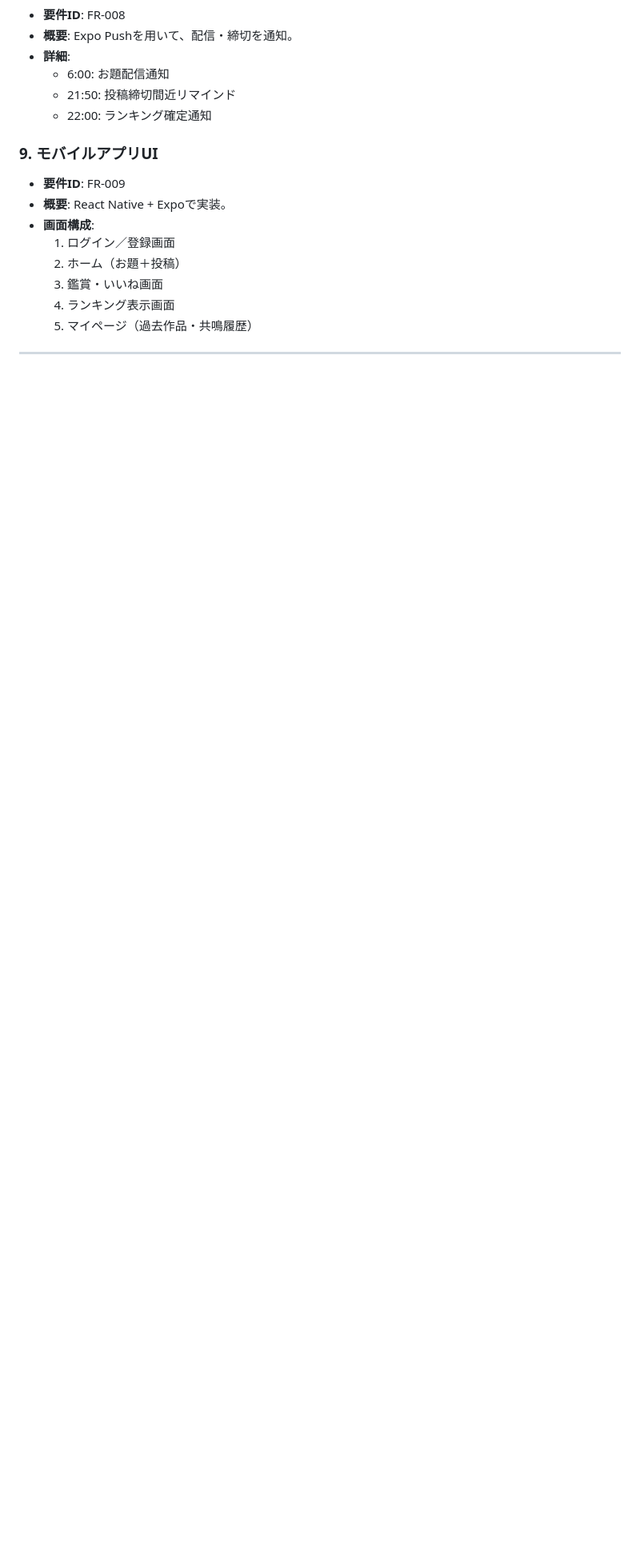
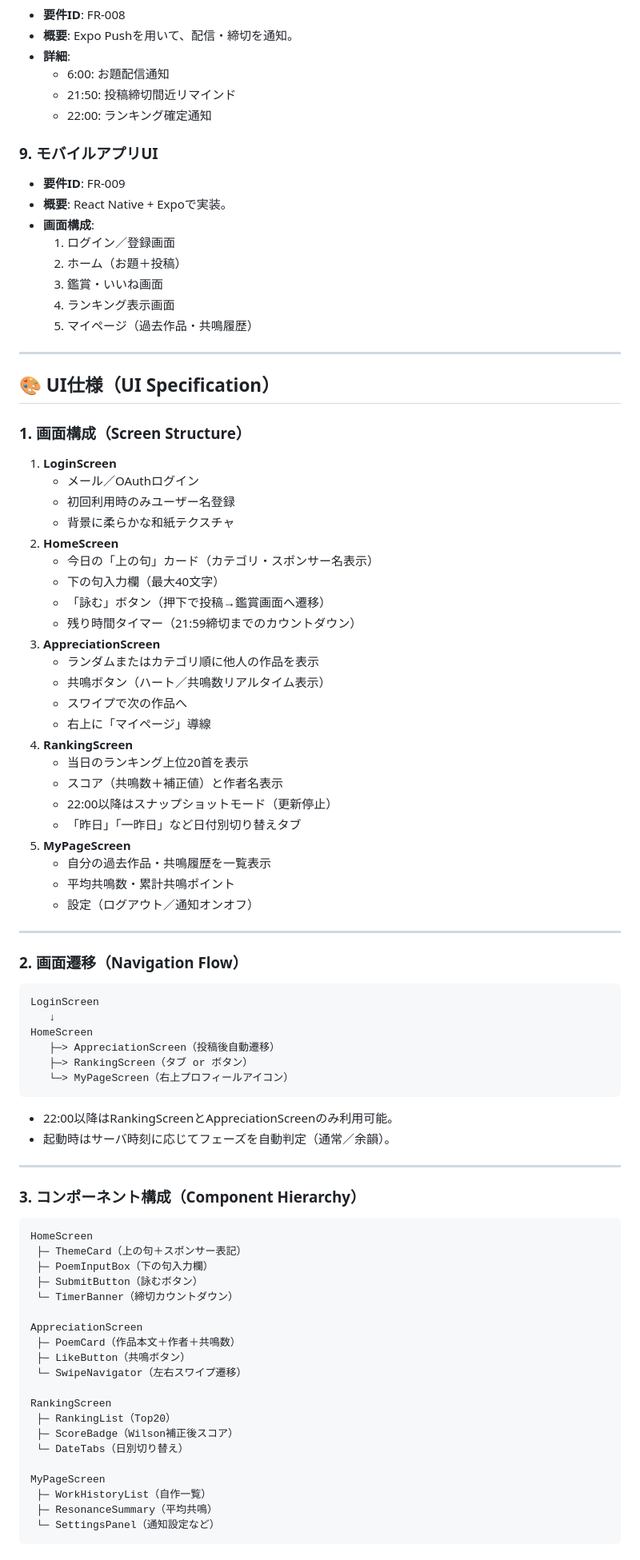
Before and after one commit to d-syoyu/yomibiyori, a Markdown page: REQUIREMENTS.md, the part around one of its changes. Shown at 80% size. GitHub-like rendering; blank space fills up the shorter version.

Commit message:
docs: refresh requirements spec

````diff
--- a/REQUIREMENTS.md
+++ b/REQUIREMENTS.md
@@ -79,3 +79,74 @@
   3. 鑑賞・いいね画面
   4. ランキング表示画面
   5. マイページ（過去作品・共鳴履歴）
+
+---
+
+## 🎨 UI仕様（UI Specification）
+
+### 1. 画面構成（Screen Structure）
+1. **LoginScreen**
+   - メール／OAuthログイン
+   - 初回利用時のみユーザー名登録
+   - 背景に柔らかな和紙テクスチャ
+2. **HomeScreen**
+   - 今日の「上の句」カード（カテゴリ・スポンサー名表示）
+   - 下の句入力欄（最大40文字）
+   - 「詠む」ボタン（押下で投稿→鑑賞画面へ遷移）
+   - 残り時間タイマー（21:59締切までのカウントダウン）
+3. **AppreciationScreen**
+   - ランダムまたはカテゴリ順に他人の作品を表示
+   - 共鳴ボタン（ハート／共鳴数リアルタイム表示）
+   - スワイプで次の作品へ
+   - 右上に「マイページ」導線
+4. **RankingScreen**
+   - 当日のランキング上位20首を表示
+   - スコア（共鳴数＋補正値）と作者名表示
+   - 22:00以降はスナップショットモード（更新停止）
+   - 「昨日」「一昨日」など日付別切り替えタブ
+5. **MyPageScreen**
+   - 自分の過去作品・共鳴履歴を一覧表示
+   - 平均共鳴数・累計共鳴ポイント
+   - 設定（ログアウト／通知オンオフ）
+
+---
+
+### 2. 画面遷移（Navigation Flow）
+```
+LoginScreen
+   ↓
+HomeScreen
+   ├─> AppreciationScreen（投稿後自動遷移）
+   ├─> RankingScreen（タブ or ボタン）
+   └─> MyPageScreen（右上プロフィールアイコン）
+```
+
+- 22:00以降はRankingScreenとAppreciationScreenのみ利用可能。
+- 起動時はサーバ時刻に応じてフェーズを自動判定（通常／余韻）。
+
+---
+
+### 3. コンポーネント構成（Component Hierarchy）
+```
+HomeScreen
+ ├─ ThemeCard（上の句＋スポンサー表記）
+ ├─ PoemInputBox（下の句入力欄）
+ ├─ SubmitButton（詠むボタン）
+ └─ TimerBanner（締切カウントダウン）
+
+AppreciationScreen
+ ├─ PoemCard（作品本文＋作者＋共鳴数）
+ ├─ LikeButton（共鳴ボタン）
+ └─ SwipeNavigator（左右スワイプ遷移）
+
+RankingScreen
+ ├─ RankingList（Top20）
+ ├─ ScoreBadge（Wilson補正後スコア）
+ └─ DateTabs（日別切り替え）
+
+MyPageScreen
+ ├─ WorkHistoryList（自作一覧）
+ ├─ ResonanceSummary（平均共鳴）
+ └─ SettingsPanel（通知設定など）
+```
+
````
Also changed, not shown: other parts of REQUIREMENTS.md (+9 -0 lines).
